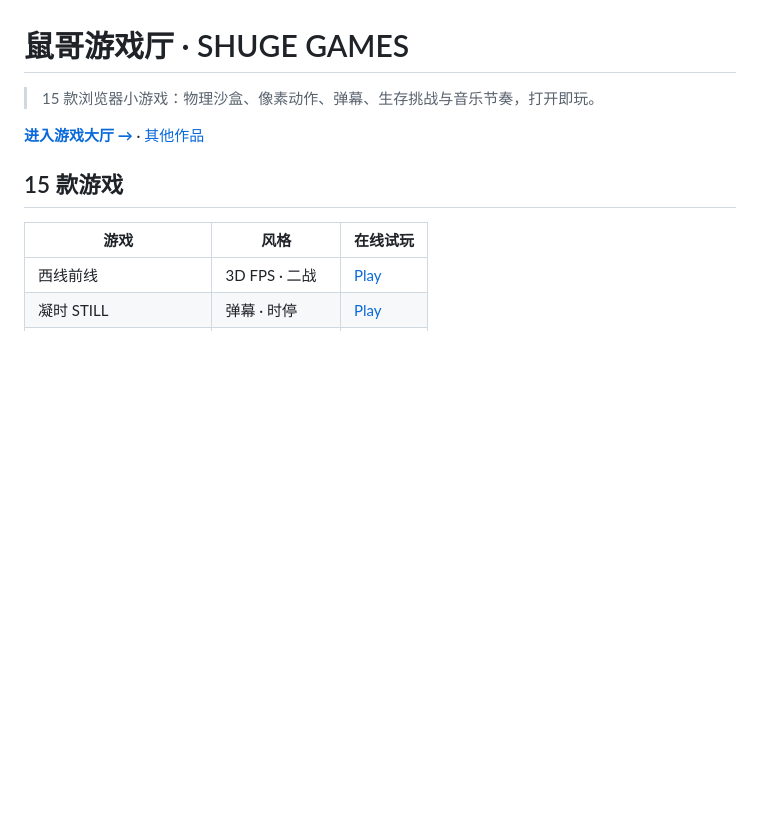
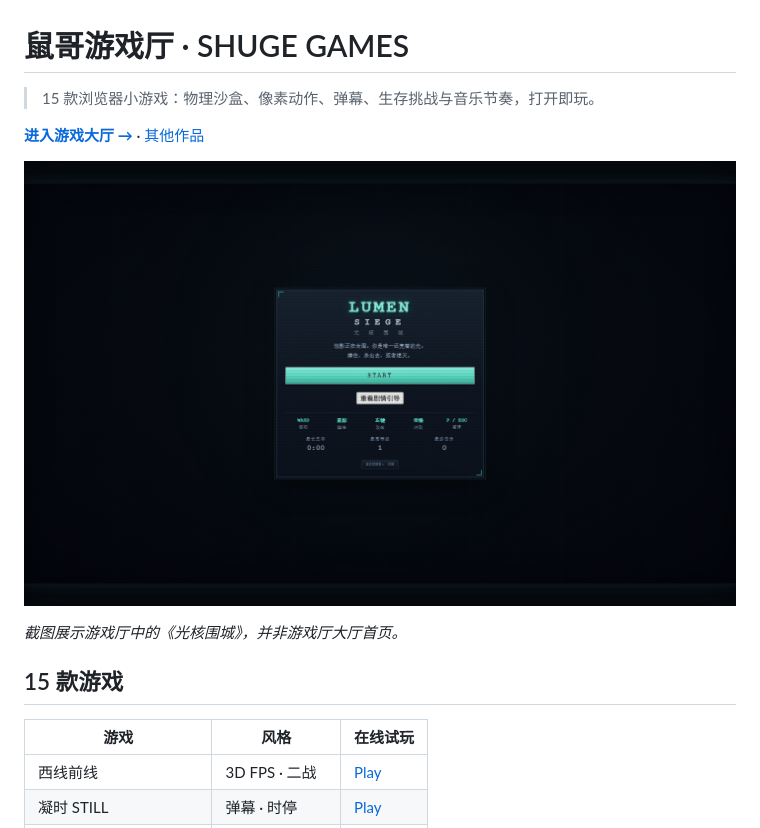
Before and after one commit to ndshuge/ndshuge-game, a Markdown page: README.md, the part around the change. GitHub-like rendering; pictures changed too: docs/screenshots/lumen.png (added); blank space fills up the shorter version.

Commit message:
docs: add verified browser preview

```diff
--- a/README.md
+++ b/README.md
@@ -3,6 +3,10 @@
 > 15 款浏览器小游戏：物理沙盒、像素动作、弹幕、生存挑战与音乐节奏，打开即玩。
 
 **[进入游戏大厅 →](https://ndshuge.github.io/ndshuge-game/)** · [其他作品](https://ndshuge.github.io/ndshuge-galaxy/)
+
+![LUMEN SIEGE 光核围城真实网页截图](docs/screenshots/lumen.png)
+
+*截图展示游戏厅中的《光核围城》，并非游戏厅大厅首页。*
 
 ## 15 款游戏
 
```
